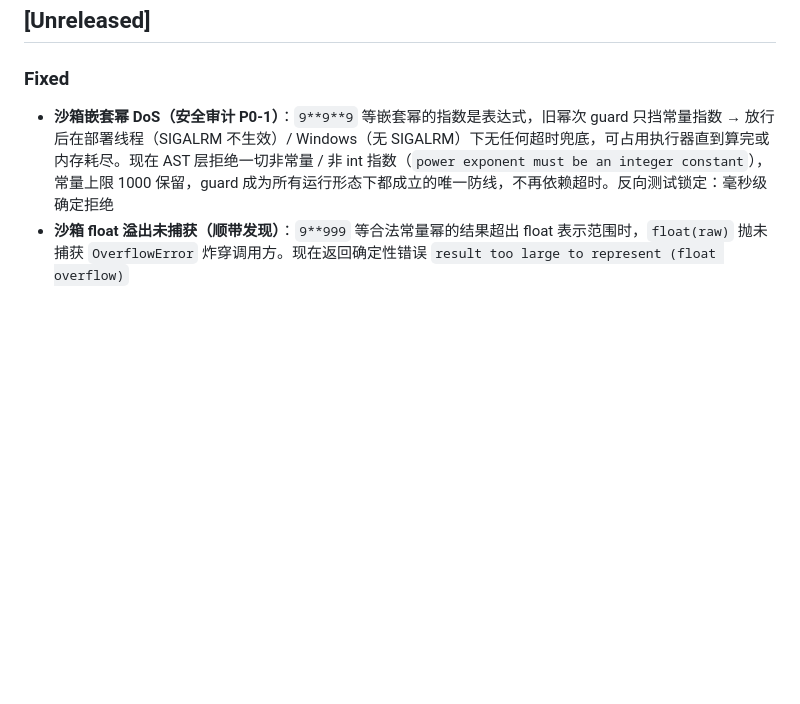
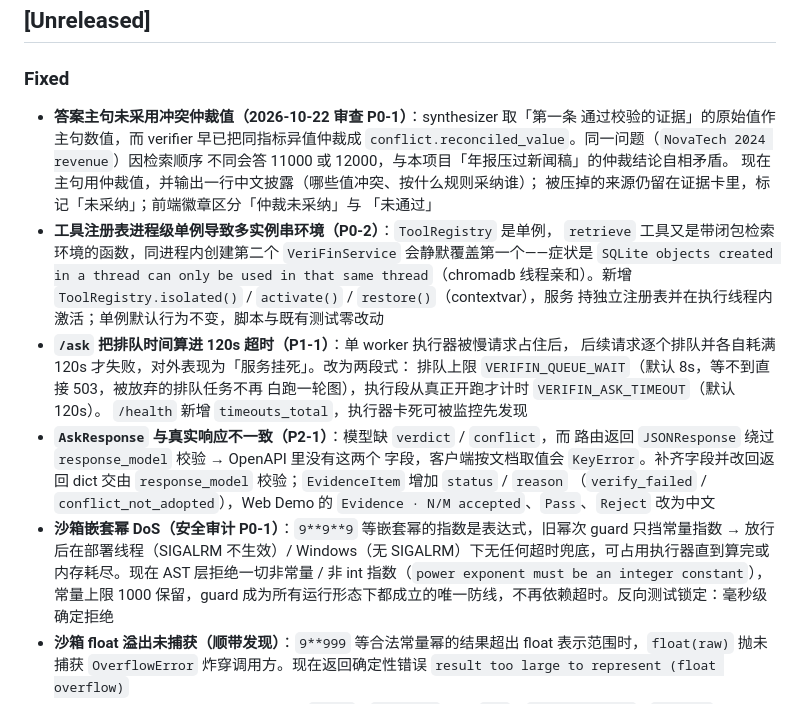
Before and after one commit to 223456png/verifin, a Markdown page: CHANGELOG.md, the part around the change. GitHub-like rendering; blank space fills up the shorter version.

Commit message:
CHANGELOG 记录四处修复的根因与验证口径
按仓库既有风格（每条先给现象和根因，再讲改法与回归）补四段：答案主句未走
仲裁值、工具注册表单例串环境、/ask 把排队时间算进超时、AskResponse 与真实
响应不一致。

```diff
--- a/CHANGELOG.md
+++ b/CHANGELOG.md
@@ -7,6 +7,30 @@
 
 ### Fixed
 
+- **答案主句未采用冲突仲裁值（2026-10-22 审查 P0-1）**：synthesizer 取「第一条
+  通过校验的证据」的原始值作主句数值，而 verifier 早已把同指标异值仲裁成
+  `conflict.reconciled_value`。同一问题（`NovaTech 2024 revenue`）因检索顺序
+  不同会答 11000 或 12000，与本项目「年报压过新闻稿」的仲裁结论自相矛盾。
+  现在主句用仲裁值，并输出一行中文披露（哪些值冲突、按什么规则采纳谁）；
+  被压掉的来源仍留在证据卡里，标记「未采纳」；前端徽章区分「仲裁未采纳」与
+  「未通过」
+- **工具注册表进程级单例导致多实例串环境（P0-2）**：`ToolRegistry` 是单例，
+  `retrieve` 工具又是带闭包检索环境的函数，同进程内创建第二个
+  `VeriFinService` 会静默覆盖第一个——症状是 `SQLite objects created in a
+  thread can only be used in that same thread`（chromadb 线程亲和）。新增
+  `ToolRegistry.isolated()` / `activate()` / `restore()`（contextvar），服务
+  持独立注册表并在执行线程内激活；单例默认行为不变，脚本与既有测试零改动
+- **`/ask` 把排队时间算进 120s 超时（P1-1）**：单 worker 执行器被慢请求占住后，
+  后续请求逐个排队并各自耗满 120s 才失败，对外表现为「服务挂死」。改为两段式：
+  排队上限 `VERIFIN_QUEUE_WAIT`（默认 8s，等不到直接 503，被放弃的排队任务不再
+  白跑一轮图），执行段从真正开跑才计时 `VERIFIN_ASK_TIMEOUT`（默认 120s）。
+  `/health` 新增 `timeouts_total`，执行器卡死可被监控先发现
+- **`AskResponse` 与真实响应不一致（P2-1）**：模型缺 `verdict` / `conflict`，而
+  路由返回 `JSONResponse` 绕过 `response_model` 校验 → OpenAPI 里没有这两个
+  字段，客户端按文档取值会 `KeyError`。补齐字段并改回返回 dict 交由
+  `response_model` 校验；`EvidenceItem` 增加 `status` / `reason`
+  （`verify_failed` / `conflict_not_adopted`），Web Demo 的
+  `Evidence · N/M accepted`、`Pass`、`Reject` 改为中文
 - **沙箱嵌套幂 DoS（安全审计 P0-1）**：`9**9**9` 等嵌套幂的指数是表达式，旧幂次 guard 只挡常量指数 → 放行后在部署线程（SIGALRM 不生效）/ Windows（无 SIGALRM）下无任何超时兜底，可占用执行器直到算完或内存耗尽。现在 AST 层拒绝一切非常量 / 非 int 指数（`power exponent must be an integer constant`），常量上限 1000 保留，guard 成为所有运行形态下都成立的唯一防线，不再依赖超时。反向测试锁定：毫秒级确定拒绝
 - **沙箱 float 溢出未捕获（顺带发现）**：`9**999` 等合法常量幂的结果超出 float 表示范围时，`float(raw)` 抛未捕获 `OverflowError` 炸穿调用方。现在返回确定性错误 `result too large to represent (float overflow)`
 - **沙箱放行非有限值（复验补充 P1-3）**：`1e400` / `1e308*10` 返回 `inf`、`1e400 - 1e400` / `1e400*0` / `1e400/1e400` 返回 `nan`，且 `is_valid=True`。非有限值在金融口径下没有任何合法语义，被当作"已验证数值"送入 Claim-Evidence 链路即为**静默错误值**（下游无从察觉，比抛异常更危险）。现在一律返回确定性错误 `non-finite result (inf/nan)`；反向测试覆盖 7 条非有限路径，并锁定 `1e308` / `2**999` / `0` / `-0.5` 等有限极值不被误伤
```
